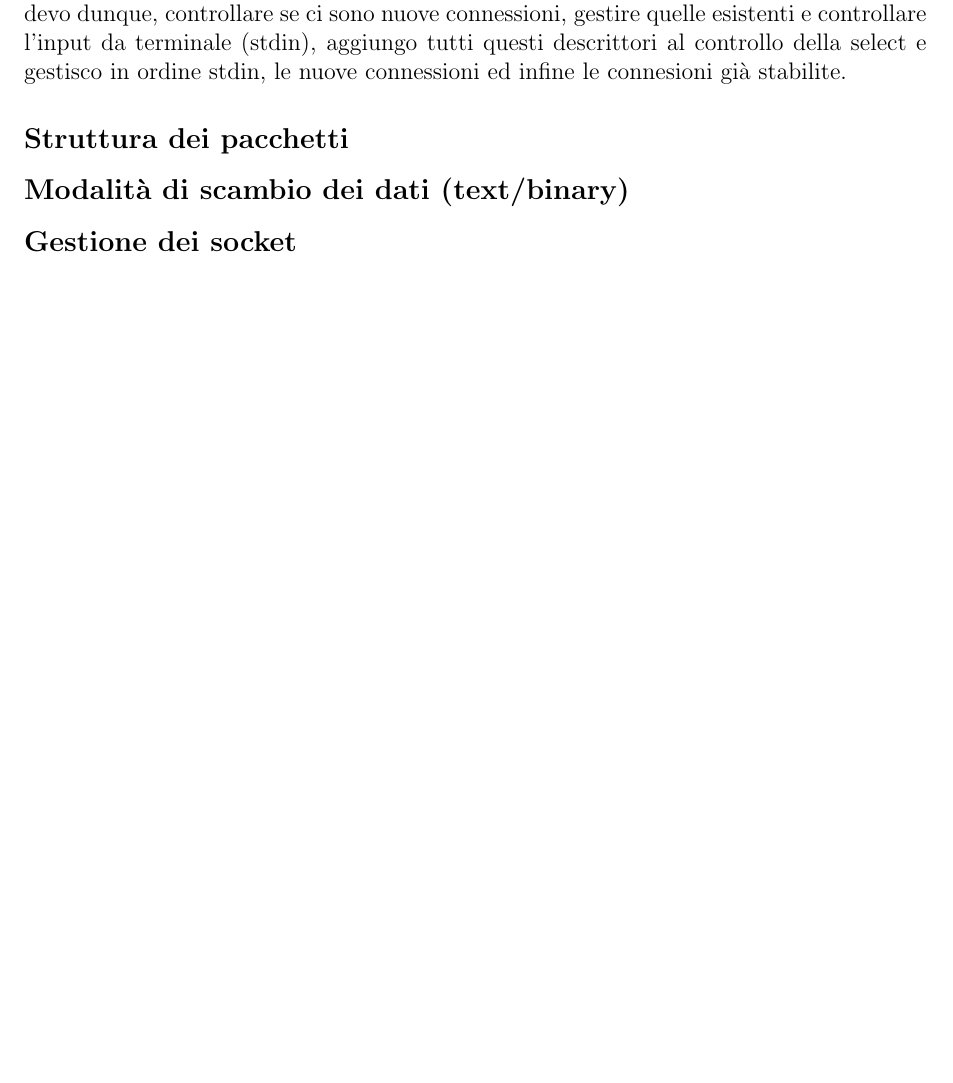
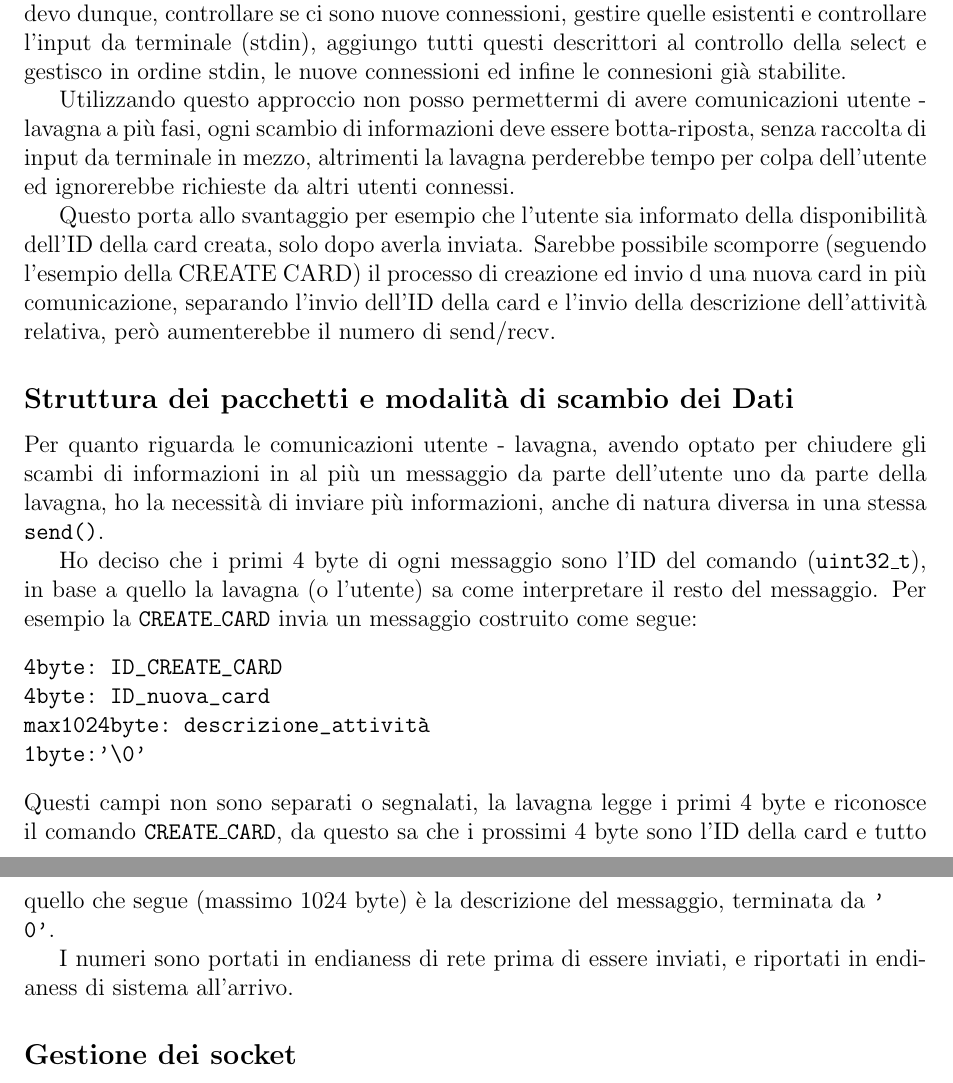
Before and after one commit to learningDane/progettoRI, a LaTeX document (documentazione/documentazione.tex): part of page 2 of 3 before the commit and two parts of pages 2 and 3 of 4 after it, the two joined at a grey line, cut so that both start at the same text, the shorter picture padded with empty space. Compiled offline with pdfLaTeX.

Commit message:
documentazione: struttura dei pacchetti

```diff
--- a/documentazione/documentazione.tex
+++ b/documentazione/documentazione.tex
@@ -28,9 +28,23 @@ Ho optato per rendere la lavagna iterativa (non concorrente) nel servire le conn
 Tengo dunque traccia degli utenti connessi tramite una lista, in modo da non dover definire un numero massimo di utenti contemporaneamente connessi.
 Con un solo thread devo dunque, controllare se ci sono nuove connessioni, gestire quelle esistenti e controllare l'input da terminale (stdin), aggiungo tutti questi descrittori al controllo della select e gestisco in ordine stdin, le nuove connessioni ed infine le connesioni già stabilite.
 
-\subsection*{Struttura dei pacchetti}
+Utilizzando questo approccio non posso permettermi di avere comunicazioni utente - lavagna a più fasi, ogni scambio di informazioni deve essere botta-riposta, senza raccolta di input da terminale in mezzo, altrimenti la lavagna perderebbe tempo per colpa dell'utente ed ignorerebbe richieste da altri utenti connessi.
 
-\subsection*{Modalità di scambio dei dati (text/binary)}
+Questo porta allo svantaggio per esempio che l'utente sia informato della disponibilità dell'ID della card creata, solo dopo averla inviata. Sarebbe possibile scomporre (seguendo l'esempio della CREATE CARD) il processo di creazione ed invio d una nuova card in più comunicazione, separando l'invio dell'ID della card e l'invio della descrizione dell'attività relativa, però aumenterebbe il numero di send/recv.
+
+\subsection*{Struttura dei pacchetti e modalità di scambio dei Dati}
+Per quanto riguarda le comunicazioni utente - lavagna, avendo optato per chiudere gli scambi di informazioni in al più un messaggio da parte dell'utente uno da parte della lavagna, ho la necessità di inviare più informazioni, anche di natura diversa in una stessa \texttt{send()}.
+
+Ho deciso che i primi 4 byte di ogni messaggio sono l'ID del comando (\texttt{uint32\_t}), in base a quello la lavagna (o l'utente) sa come interpretare il resto del messaggio. Per esempio la \texttt{CREATE\_CARD} invia un messaggio costruito come segue:
+\begin{verbatim}
+4byte: ID_CREATE_CARD
+4byte: ID_nuova_card
+max1024byte: descrizione_attività
+1byte:'\0'
+\end{verbatim}
+Questi campi non sono separati o segnalati, la lavagna legge i primi 4 byte e riconosce il comando \texttt{CREATE\_CARD}, da questo sa che i prossimi 4 byte sono l'ID della card e tutto quello che segue (massimo 1024 byte) è la descrizione del messaggio, terminata da \texttt{'\\0'}.
+
+I numeri sono portati in endianess di rete prima di essere inviati, e riportati in endianess di sistema all'arrivo.
 
 \subsection*{Gestione dei socket}
 
```
